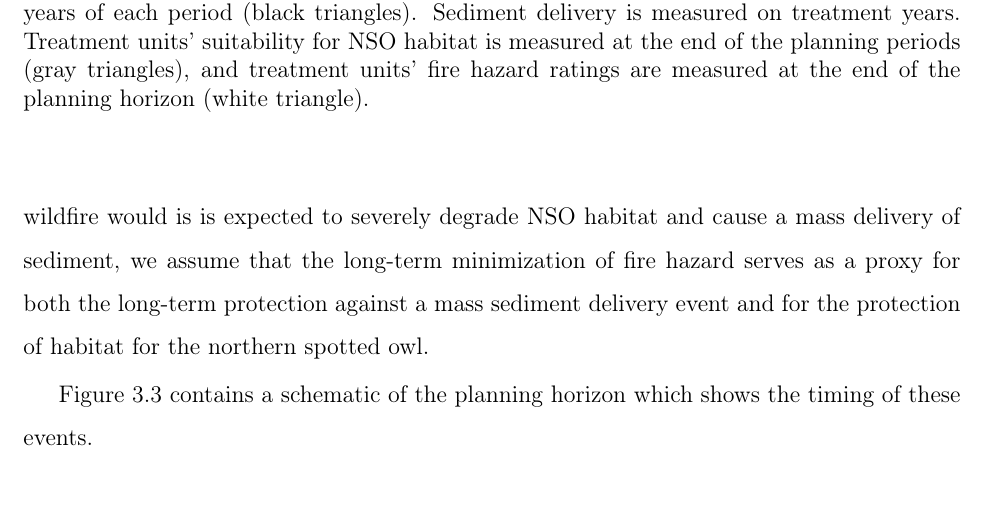
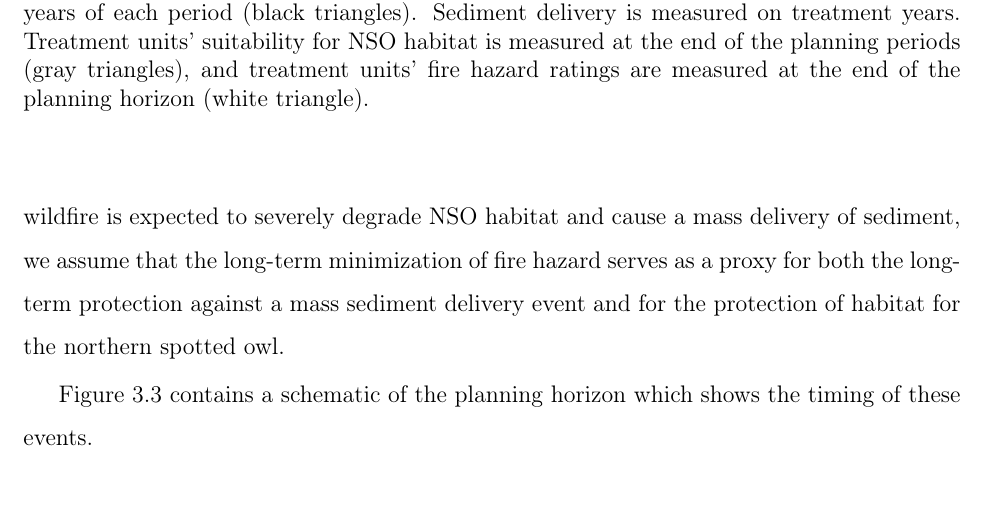
Before and after one commit to nkullman/thesis, a LaTeX thesis (tex/kullman_thesis.tex, which reads tex/chap3/caseStudy_Deschutes.tex): part of page 29 of 64, cut so that both start at the same text. Compiled offline with pdfLaTeX.

Commit message:
Address pg 20 typo

```diff
--- a/tex/chap3/caseStudy_Deschutes.tex
+++ b/tex/chap3/caseStudy_Deschutes.tex
@@ -29,7 +29,7 @@ We developed a multi-objective mathematical program that optimizes the joint pro
 \section{The multi-objective model}
 The multi-objective model is a zero-one mathematical program that assigns spatiotemporal prescriptions for fuel removals across the Drink Area to optimize the joint provision of ecosystem services. Spatially, the model prescribes fuel removals across 303 forest treatment units into which the Drink has been divided (the interior polygons in Figure \ref{fig:drinkOverview}). Temporally, the model operates over an 80-year planning horizon, from 2015 to 2095. The fuel removals are scheduled in two 20-year treatment periods: 2015-2035 and 2035-2055. For each treatment unit, the model may prescribe fuel removals in the first period, the second period, neither, or both.
 
-To ensure long-term efficacy of the fuel removals, the model minimizes the fire hazard rating of the Drink Area at the end of the 80-year planning horizon. To mitigate impacts of the fuel removals on NSO habitat, the model maximizes the area of NSO habitat at the end of each planning period. Similarly, the model minimizes the short-term spikes in sediment delivery resulting from the application of fuel removals, which are assumed to be performed at the midpoint year in the treatment periods (years 2025 and 2045). Note that because a wildfire would is is expected to severely degrade NSO habitat and cause a mass delivery of sediment, we assume that the long-term minimization of fire hazard serves as a proxy for both the long-term protection against a mass sediment delivery event and for the protection of habitat for the northern spotted owl.
+To ensure long-term efficacy of the fuel removals, the model minimizes the fire hazard rating of the Drink Area at the end of the 80-year planning horizon. To mitigate impacts of the fuel removals on NSO habitat, the model maximizes the area of NSO habitat at the end of each planning period. Similarly, the model minimizes the short-term spikes in sediment delivery resulting from the application of fuel removals, which are assumed to be performed at the midpoint year in the treatment periods (years 2025 and 2045). Note that because a wildfire is expected to severely degrade NSO habitat and cause a mass delivery of sediment, we assume that the long-term minimization of fire hazard serves as a proxy for both the long-term protection against a mass sediment delivery event and for the protection of habitat for the northern spotted owl.
 
 Figure \ref{fig:drinkPlanningHorizon} contains a schematic of the planning horizon which shows the timing of these events.
 
```
